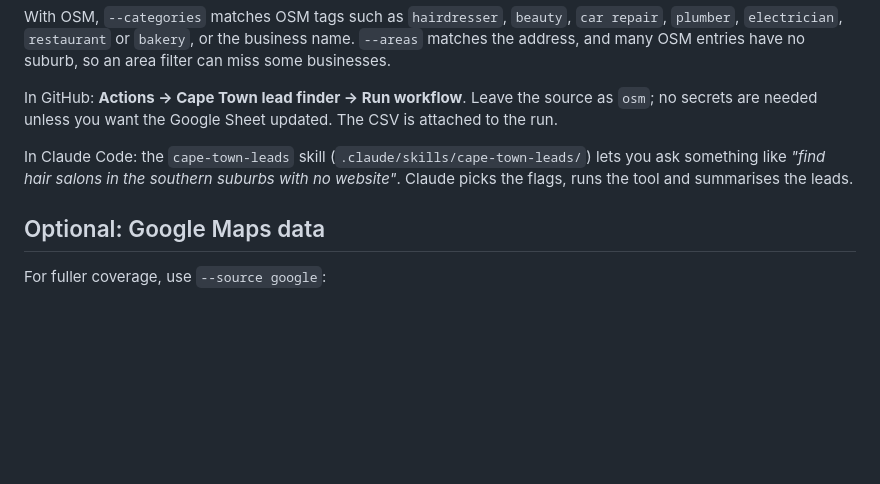
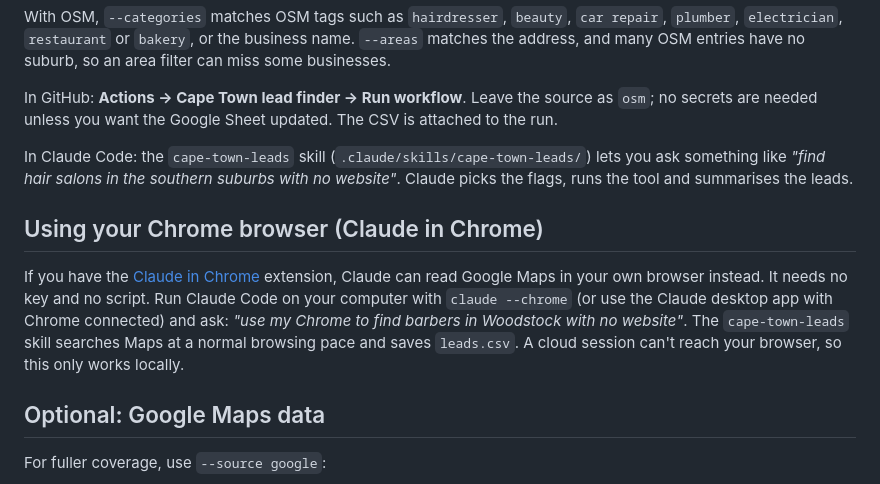
Before and after one commit to TheRealMacoy/Dev, a Markdown page: README.md, the part around the change. GitHub-like rendering; blank space fills up the shorter version.

Commit message:
Lead finder skill: browser mode via Claude in Chrome
Co-Authored-By: Claude Opus 5.5 <noreply@anthropic.com>
Claude-Session: https://claude.ai/code/session_01FvdwgaXiEwsKFo9omhYLTA

```diff
--- a/README.md
+++ b/README.md
@@ -132,6 +132,14 @@ In Claude Code: the `cape-town-leads` skill (`.claude/skills/cape-town-leads/`)
 something like *"find hair salons in the southern suburbs with no website"*. Claude picks
 the flags, runs the tool and summarises the leads.
 
+## Using your Chrome browser (Claude in Chrome)
+If you have the [Claude in Chrome](https://claude.com/chrome) extension, Claude can read
+Google Maps in your own browser instead. It needs no key and no script. Run Claude Code
+on your computer with `claude --chrome` (or use the Claude desktop app with Chrome
+connected) and ask: *"use my Chrome to find barbers in Woodstock with no website"*.
+The `cape-town-leads` skill searches Maps at a normal browsing pace and saves `leads.csv`.
+A cloud session can't reach your browser, so this only works locally.
+
 ## Optional: Google Maps data
 For fuller coverage, use `--source google`:
 1. In [Google Cloud Console](https://console.cloud.google.com/), enable **Places API (New)**
```
Also changed, not shown: 1 other file.
